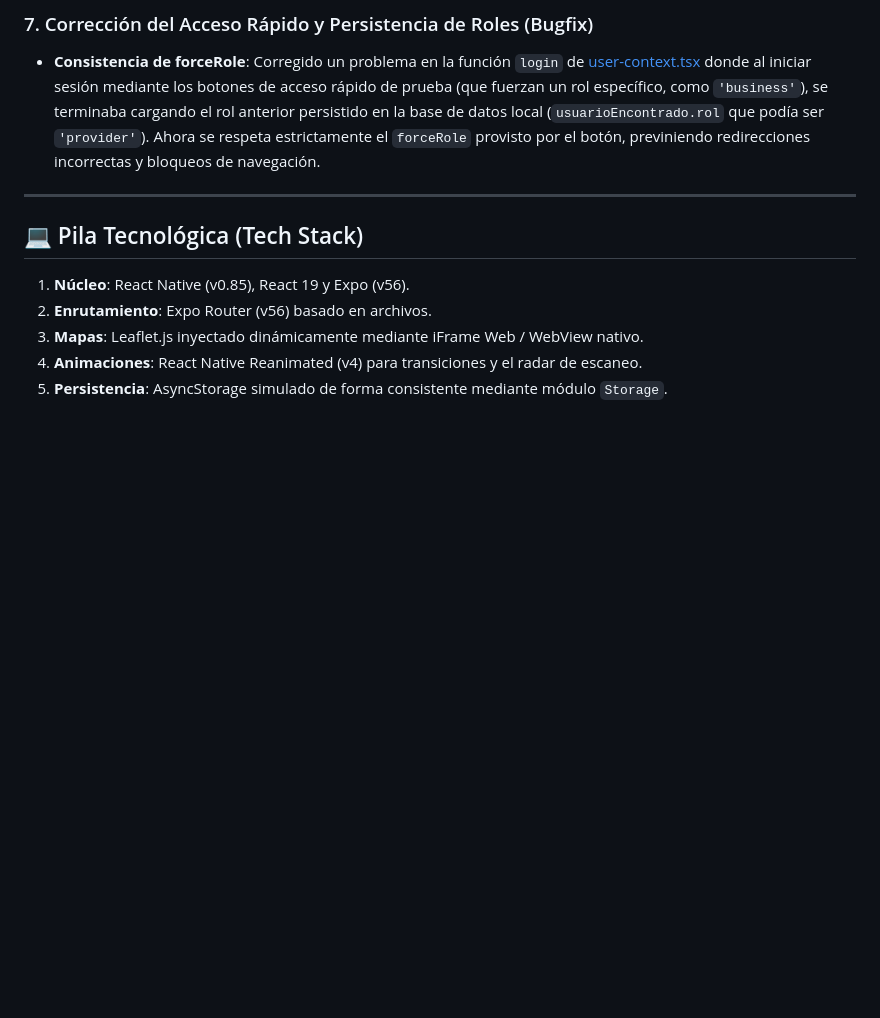
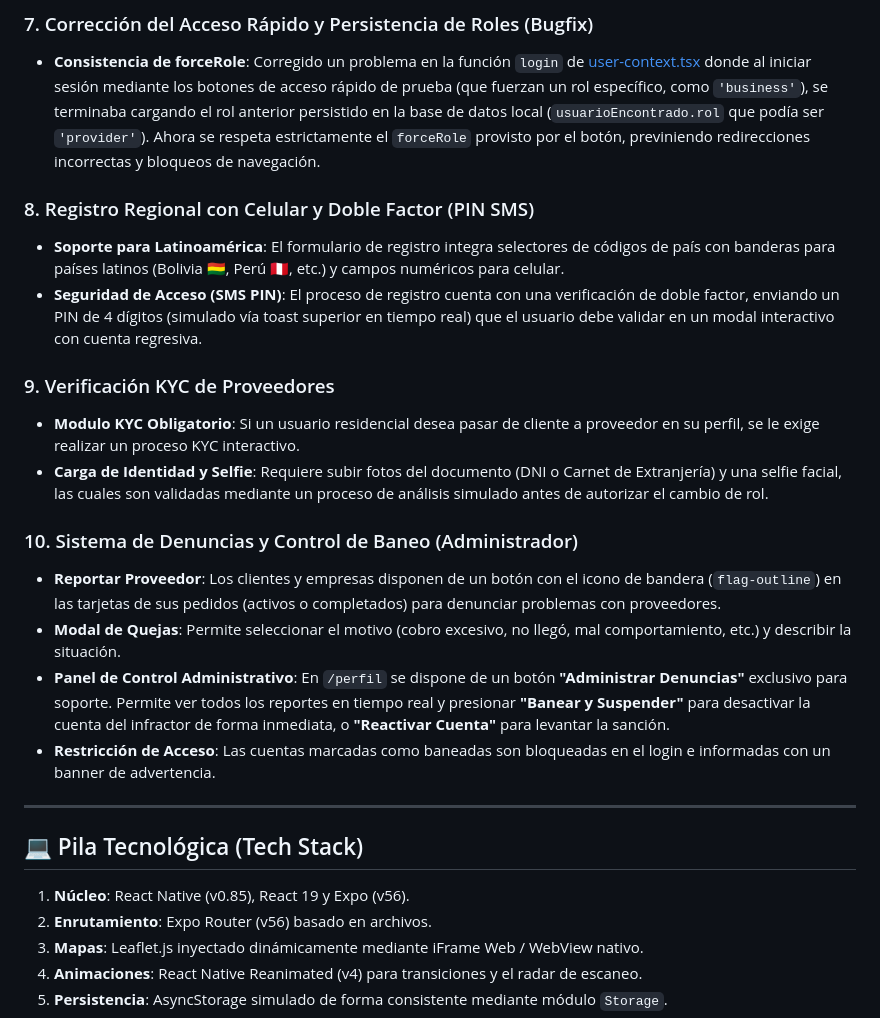
Before and after one commit to Todo-Yaa/TodoYa, a Markdown page: README.md, the part around the change. Drawn GitHub-style; blank space fills up the shorter version.

Commit message:
docs: actualizar Ficha Técnica, Propuesta Académica y README con sistema de denuncias y baneo

```diff
--- a/README.md
+++ b/README.md
@@ -58,6 +58,20 @@
 ### 7. Corrección del Acceso Rápido y Persistencia de Roles (Bugfix)
 * **Consistencia de forceRole**: Corregido un problema en la función `login` de [user-context.tsx](file:///c:/Users/PCZ/Desktop/todo-ya/src/context/user-context.tsx) donde al iniciar sesión mediante los botones de acceso rápido de prueba (que fuerzan un rol específico, como `'business'`), se terminaba cargando el rol anterior persistido en la base de datos local (`usuarioEncontrado.rol` que podía ser `'provider'`). Ahora se respeta estrictamente el `forceRole` provisto por el botón, previniendo redirecciones incorrectas y bloqueos de navegación.
 
+### 8. Registro Regional con Celular y Doble Factor (PIN SMS)
+* **Soporte para Latinoamérica**: El formulario de registro integra selectores de códigos de país con banderas para países latinos (Bolivia 🇧🇴, Perú 🇵🇪, etc.) y campos numéricos para celular.
+* **Seguridad de Acceso (SMS PIN)**: El proceso de registro cuenta con una verificación de doble factor, enviando un PIN de 4 dígitos (simulado vía toast superior en tiempo real) que el usuario debe validar en un modal interactivo con cuenta regresiva.
+
+### 9. Verificación KYC de Proveedores
+* **Modulo KYC Obligatorio**: Si un usuario residencial desea pasar de cliente a proveedor en su perfil, se le exige realizar un proceso KYC interactivo.
+* **Carga de Identidad y Selfie**: Requiere subir fotos del documento (DNI o Carnet de Extranjería) y una selfie facial, las cuales son validadas mediante un proceso de análisis simulado antes de autorizar el cambio de rol.
+
+### 10. Sistema de Denuncias y Control de Baneo (Administrador)
+* **Reportar Proveedor**: Los clientes y empresas disponen de un botón con el icono de bandera (`flag-outline`) en las tarjetas de sus pedidos (activos o completados) para denunciar problemas con proveedores.
+* **Modal de Quejas**: Permite seleccionar el motivo (cobro excesivo, no llegó, mal comportamiento, etc.) y describir la situación.
+* **Panel de Control Administrativo**: En `/perfil` se dispone de un botón **"Administrar Denuncias"** exclusivo para soporte. Permite ver todos los reportes en tiempo real y presionar **"Banear y Suspender"** para desactivar la cuenta del infractor de forma inmediata, o **"Reactivar Cuenta"** para levantar la sanción.
+* **Restricción de Acceso**: Las cuentas marcadas como baneadas son bloqueadas en el login e informadas con un banner de advertencia.
+
 ---
 
 ## 💻 Pila Tecnológica (Tech Stack)
```
Also changed, not shown: FICHA_TECNICA.md (+30 -1 lines), PROPUESTA_ACADEMICA.md (+20 -1 lines).
